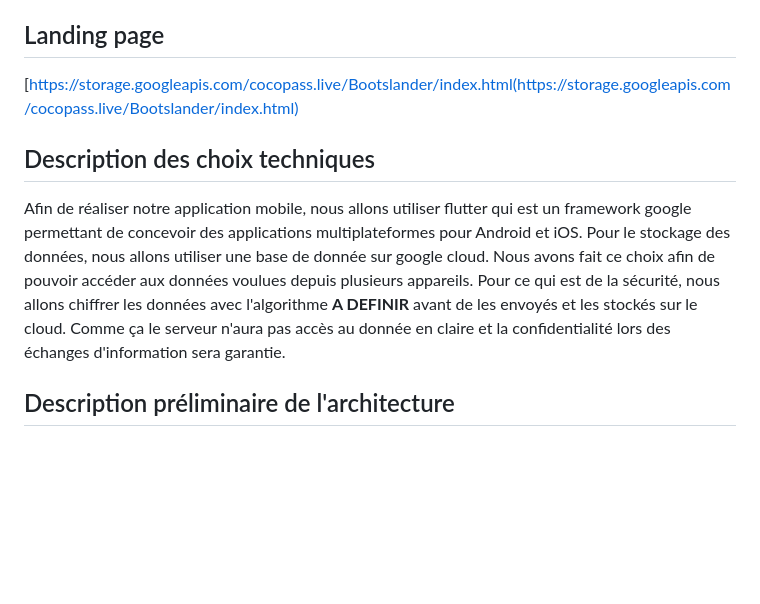
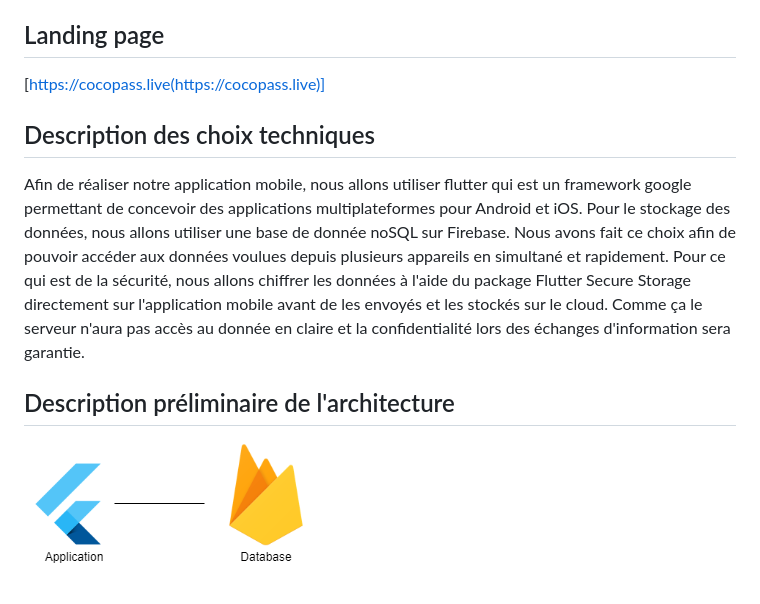
Before and after one commit to cgerro/CocoPass, a Markdown page: README.md, the part around the change. Drawn GitHub-style; pictures changed too: images/Architecture.png (added); blank space fills up the shorter version.

Commit message:
modif(readme)

```diff
--- a/README.md
+++ b/README.md
@@ -120,12 +120,15 @@ Utilisation de JIRA pour l'organisation des tâches, des bugs et fonctionnalité
 à faire sur figma
 
 ## Landing page
-[https://storage.googleapis.com/cocopass.live/Bootslander/index.html(https://storage.googleapis.com/cocopass.live/Bootslander/index.html)
+[https://cocopass.live(https://cocopass.live)]
 
 
 ## Description des choix techniques
+
 Afin de réaliser notre application mobile, nous allons utiliser flutter qui est un framework google permettant de concevoir des applications multiplateformes pour Android et iOS.
-Pour le stockage des données, nous allons utiliser une base de donnée sur google cloud. Nous avons fait ce choix afin de pouvoir accéder aux données voulues depuis plusieurs appareils.
-Pour ce qui est de la sécurité, nous allons chiffrer les données avec l'algorithme **A DEFINIR** avant de les envoyés et les stockés sur le cloud. Comme ça le serveur n'aura pas accès au donnée en claire et la confidentialité lors des échanges d'information sera garantie.
+Pour le stockage des données, nous allons utiliser une base de donnée noSQL sur Firebase. Nous avons fait ce choix afin de pouvoir accéder aux données voulues depuis plusieurs appareils en simultané et rapidement.
+Pour ce qui est de la sécurité, nous allons chiffrer les données à l'aide du package Flutter Secure Storage directement sur l'application mobile avant de les envoyés et les stockés sur le cloud. Comme ça le serveur n'aura pas accès au donnée en claire et la confidentialité lors des échanges d'information sera garantie.
 
 ## Description préliminaire de l'architecture
+
+![Alt text](images/Architecture.png)
```
